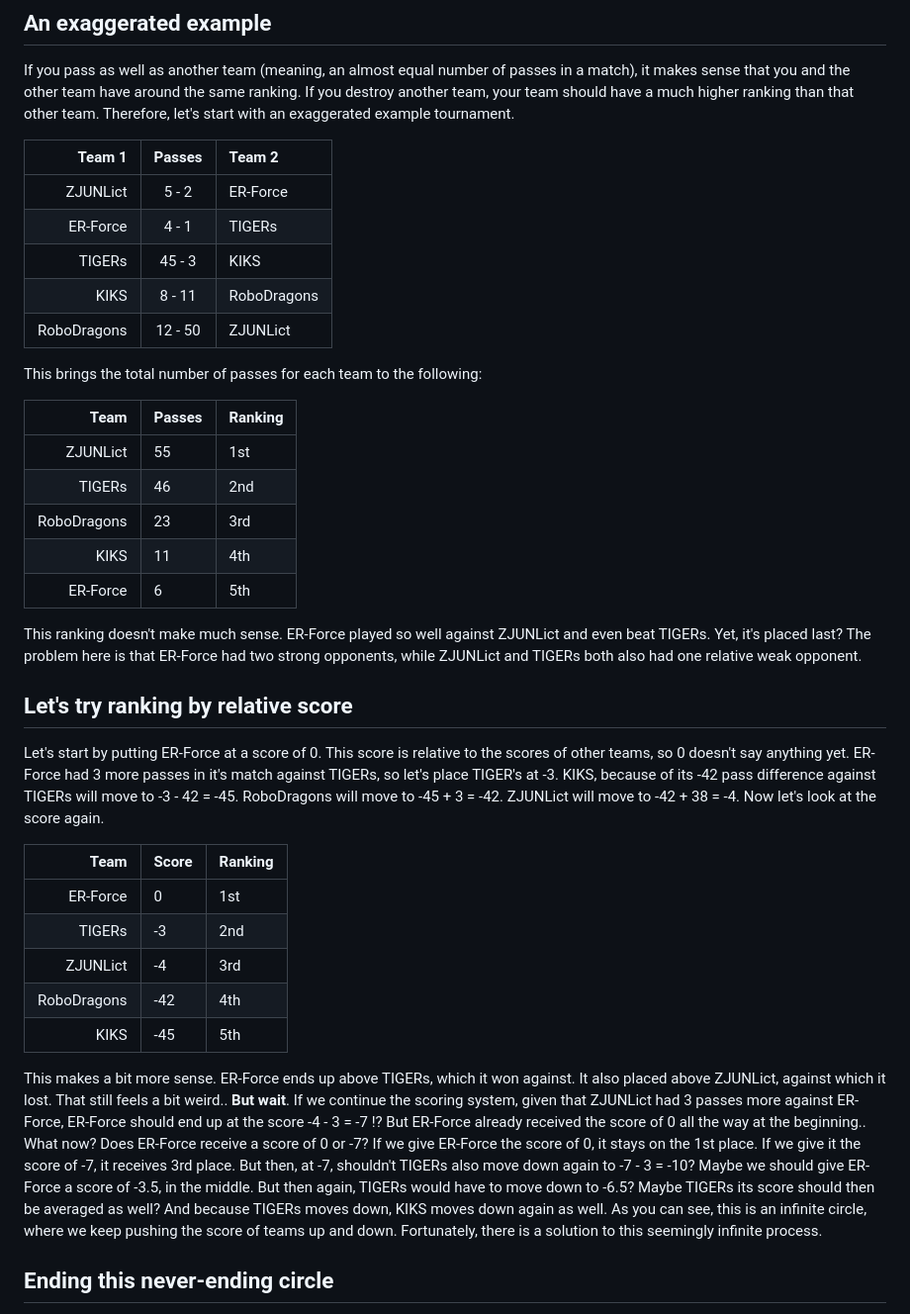
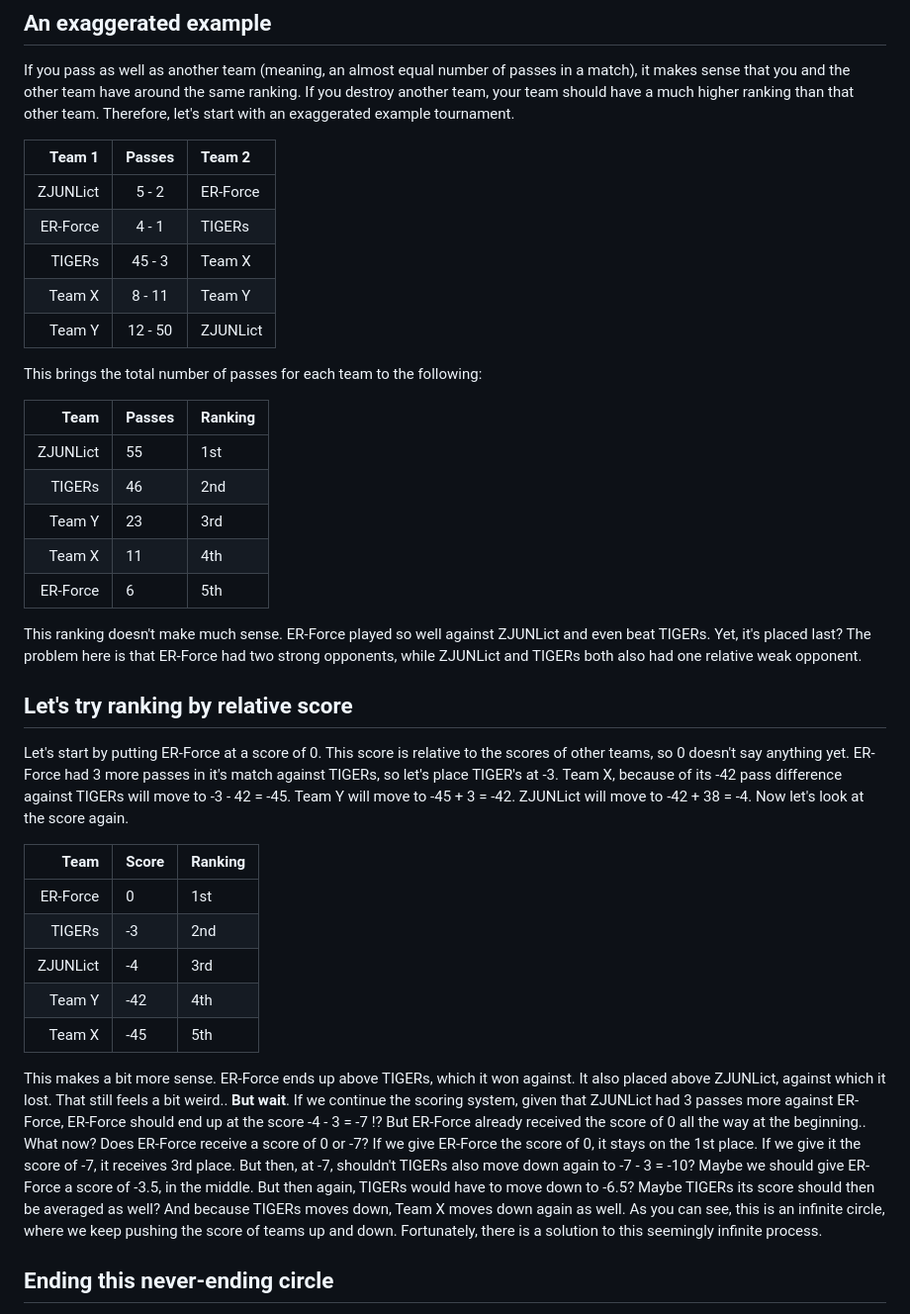
Before and after one commit to emielsteerneman/passing_challenge_scoring, a Markdown page: README.md, the part around the change. Shown at 99% size. Drawn GitHub-style.

```diff
--- a/README.md
+++ b/README.md
@@ -15,9 +15,9 @@ Team 1 | Passes | Team 2
 ---: | :---: | :---
 ZJUNLict | 5 - 2 | ER-Force
 ER-Force | 4 - 1 | TIGERs
-TIGERs | 45 - 3 | KIKS
-KIKS | 8 - 11 | RoboDragons
-RoboDragons | 12 - 50 | ZJUNLict
+TIGERs | 45 - 3 | Team X
+Team X | 8 - 11 | Team Y
+Team Y | 12 - 50 | ZJUNLict
 
 This brings the total number of passes for each team to the following:
 
@@ -25,24 +25,24 @@ Team | Passes | Ranking
 ---: | --- | ---
 ZJUNLict    | 55 | 1st
 TIGERs      | 46 | 2nd
-RoboDragons | 23 | 3rd
-KIKS        | 11 | 4th
+Team Y | 23 | 3rd
+Team X        | 11 | 4th
 ER-Force    |  6 | 5th
 
 This ranking doesn't make much sense. ER-Force played so well against ZJUNLict and even beat TIGERs. Yet, it's placed last? The problem here is that ER-Force had two strong opponents, while ZJUNLict and TIGERs both also had one relative weak opponent.
 
 ## Let's try ranking by relative score
-Let's start by putting ER-Force at a score of 0. This score is relative to the scores of other teams, so 0 doesn't say anything yet. ER-Force had 3 more passes in it's match against TIGERs, so let's place TIGER's at -3. KIKS, because of its -42 pass difference against TIGERs will move to -3 - 42 = -45. RoboDragons will move to -45 + 3 = -42. ZJUNLict will move to -42 + 38 = -4. Now let's look  at the score again.
+Let's start by putting ER-Force at a score of 0. This score is relative to the scores of other teams, so 0 doesn't say anything yet. ER-Force had 3 more passes in it's match against TIGERs, so let's place TIGER's at -3. Team X, because of its -42 pass difference against TIGERs will move to -3 - 42 = -45. Team Y will move to -45 + 3 = -42. ZJUNLict will move to -42 + 38 = -4. Now let's look  at the score again.
 
 Team | Score | Ranking
 ---: | --- | ---
 ER-Force    |  0 | 1st
 TIGERs      | -3 | 2nd
 ZJUNLict    | -4 | 3rd
-RoboDragons | -42 | 4th
-KIKS        | -45 | 5th
+Team Y      | -42 | 4th
+Team X      | -45 | 5th
 
-This makes a bit more sense. ER-Force ends up above TIGERs, which it won against. It also placed above ZJUNLict, against which it lost. That still feels a bit weird.. **But wait**. If we continue the scoring system, given that ZJUNLict had 3 passes more against ER-Force, ER-Force should end up at the score -4 - 3 = -7 !? But ER-Force already received the score of 0 all the way at the beginning.. What now? Does ER-Force receive a score of 0 or -7? If we give ER-Force the score of 0, it stays on the 1st place. If we give it the score of -7, it receives 3rd place. But then, at -7, shouldn't TIGERs also move down again to -7 - 3 = -10? Maybe we should give ER-Force a score of -3.5, in the middle. But then again, TIGERs would have to move down to -6.5? Maybe TIGERs its score should then be averaged as well? And because TIGERs moves down, KIKS moves down again as well. As you can see, this is an infinite circle, where we keep pushing the score of teams up and down. Fortunately, there is a solution to this seemingly infinite process.
+This makes a bit more sense. ER-Force ends up above TIGERs, which it won against. It also placed above ZJUNLict, against which it lost. That still feels a bit weird.. **But wait**. If we continue the scoring system, given that ZJUNLict had 3 passes more against ER-Force, ER-Force should end up at the score -4 - 3 = -7 !? But ER-Force already received the score of 0 all the way at the beginning.. What now? Does ER-Force receive a score of 0 or -7? If we give ER-Force the score of 0, it stays on the 1st place. If we give it the score of -7, it receives 3rd place. But then, at -7, shouldn't TIGERs also move down again to -7 - 3 = -10? Maybe we should give ER-Force a score of -3.5, in the middle. But then again, TIGERs would have to move down to -6.5? Maybe TIGERs its score should then be averaged as well? And because TIGERs moves down, Team X moves down again as well. As you can see, this is an infinite circle, where we keep pushing the score of teams up and down. Fortunately, there is a solution to this seemingly infinite process.
 
 ## Ending this never-ending circle
 What we can say from the previous example, is that ER-Force is "pushing down" TIGERs with a "force" of 3 (since it made 3 more passes than TIGERs in their match). ER-Force is also pushing ZJUNLict up, with a force of 3 (since it made 3 passes less than ZJUNLict in their match). This is the same as saying that ZJUNLict is pushing ER-Force down with a force of 3. Following the example, all teams are exercising forces on other teams they played against.
```
